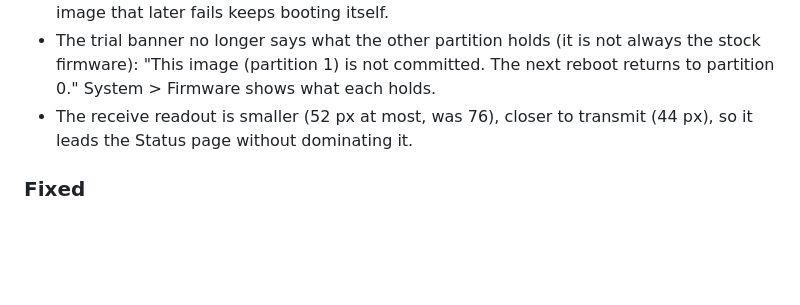
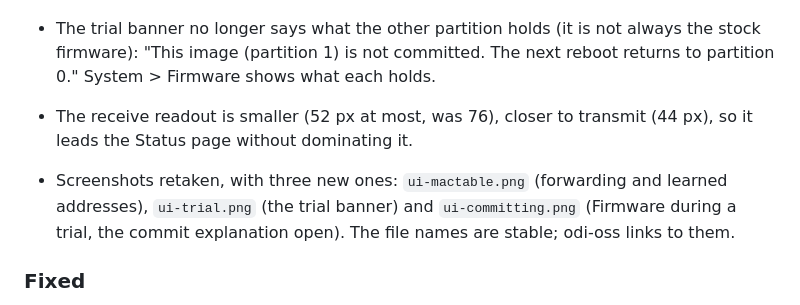
Before and after one commit to AndreZiviani/odi-ui, a Markdown page: CHANGELOG.md, the part around the change. Drawn GitHub-style; blank space fills up the shorter version.

```diff
--- a/CHANGELOG.md
+++ b/CHANGELOG.md
@@ -19,6 +19,11 @@ The format is based on [Keep a Changelog](https://keepachangelog.com/en/1.1.0/).
   next reboot returns to partition 0." System > Firmware shows what each holds.
 - The receive readout is smaller (52 px at most, was 76), closer to transmit
   (44 px), so it leads the Status page without dominating it.
+
+- Screenshots retaken, with three new ones: `ui-mactable.png` (forwarding
+  and learned addresses), `ui-trial.png` (the trial banner) and
+  `ui-committing.png` (Firmware during a trial, the commit explanation open).
+  The file names are stable; odi-oss links to them.
 
 ### Fixed
 - Forwarding rates show at most two decimals; below 1 kB/s they printed the
```
Also changed, not shown: README.md (+8 -4 lines), docs/screenshots/ui-committing.png (added), docs/screenshots/ui-firmware.png, docs/screenshots/ui-mactable.png (added), docs/screenshots/ui-trial.png (added).
